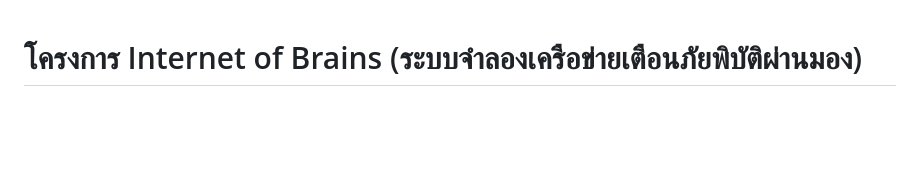
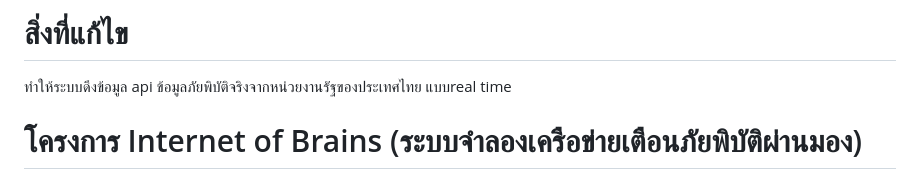
Before and after one commit to kixmbap/Disater-waining-demo-, a Markdown page: README.md, the part around the change. Rendered like a GitHub page; blank space fills up the shorter version.

Commit message:
Update README with project and API details
Added project details and real-time API information.

```diff
--- a/README.md
+++ b/README.md
@@ -1,3 +1,15 @@
+# สิ่งที่แก้ไข
+ทำให้ระบบดึงข้อมูล api ข้อมูลภัยพิบัติจริงจากหน่วยงานรัฐของประเทศไทย แบบreal time
+
+
+
+
+
+
+
+
+
+
 # โครงการ Internet of Brains (ระบบจำลองเครือข่ายเตือนภัยพิบัติผ่านมอง)
 โปรเจคสำหรับรายวิชา **Computer Networks (CP352005)**
 กลุ่มที่ 11
```
